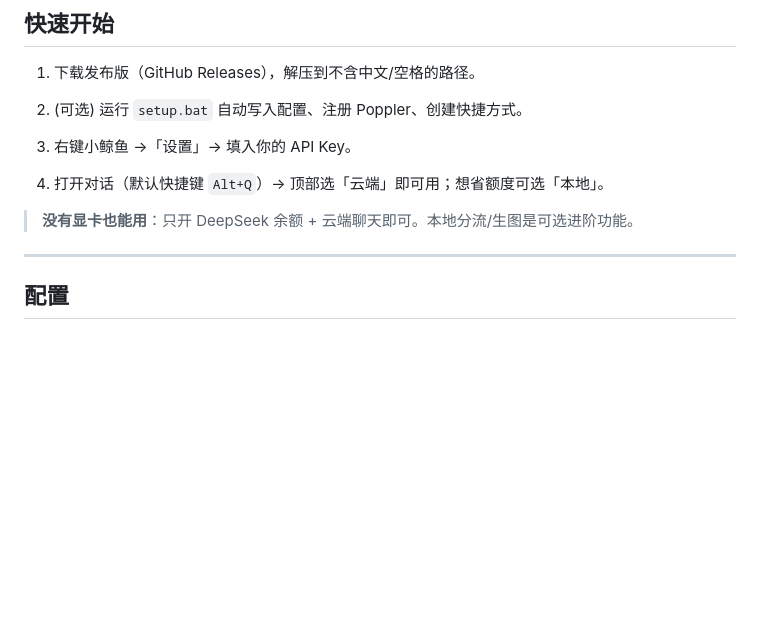
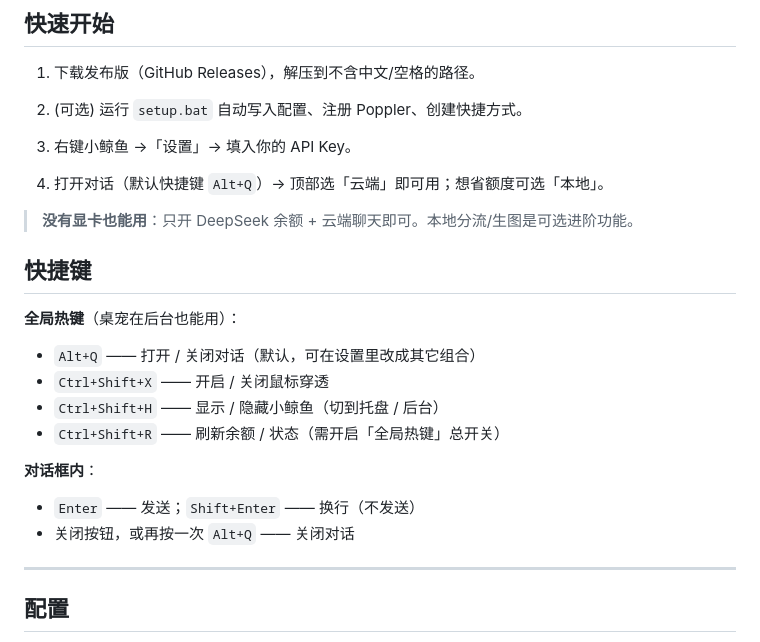
Before and after one commit to whiteball-shiro/blue-whale-agent, a Markdown page: README.md, the part around the change. GitHub-like rendering; blank space fills up the shorter version.

Commit message:
docs: add keyboard shortcuts section

```diff
--- a/README.md
+++ b/README.md
@@ -51,6 +51,20 @@
 4. 打开对话（默认快捷键 `Alt+Q`）→ 顶部选「云端」即可用；想省额度可选「本地」。
 
 > **没有显卡也能用**：只开 DeepSeek 余额 + 云端聊天即可。本地分流/生图是可选进阶功能。
+
+## 快捷键
+
+**全局热键**（桌宠在后台也能用）：
+
+- `Alt+Q` —— 打开 / 关闭对话（默认，可在设置里改成其它组合）
+- `Ctrl+Shift+X` —— 开启 / 关闭鼠标穿透
+- `Ctrl+Shift+H` —— 显示 / 隐藏小鲸鱼（切到托盘 / 后台）
+- `Ctrl+Shift+R` —— 刷新余额 / 状态（需开启「全局热键」总开关）
+
+**对话框内**：
+
+- `Enter` —— 发送；`Shift+Enter` —— 换行（不发送）
+- 关闭按钮，或再按一次 `Alt+Q` —— 关闭对话
 
 ---
 
```
